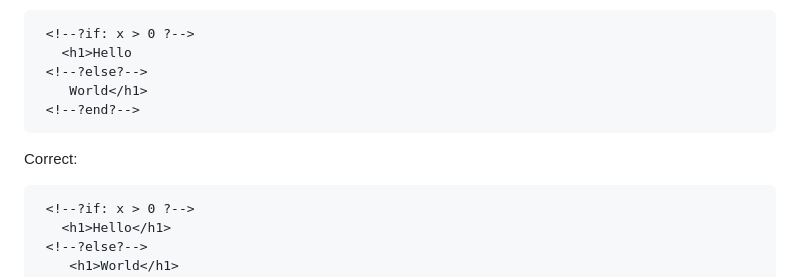
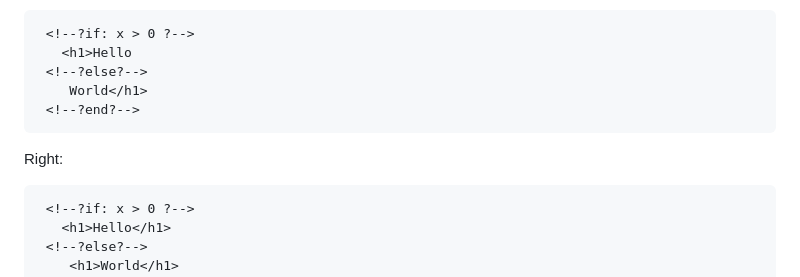
Before and after one commit to OwensAkpede/XJSX, a Markdown page: README.md, the part around the change. Drawn GitHub-style.

````diff
--- a/README.md
+++ b/README.md
@@ -172,7 +172,7 @@ Wrong:
  <!--?end?-->
 ```
 
-Correct:
+Right:
 ```html
  <!--?if: x > 0 ?-->
    <h1>Hello</h1>
````
